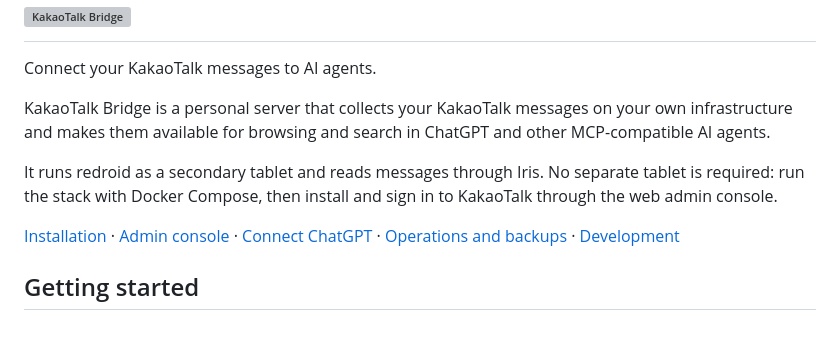
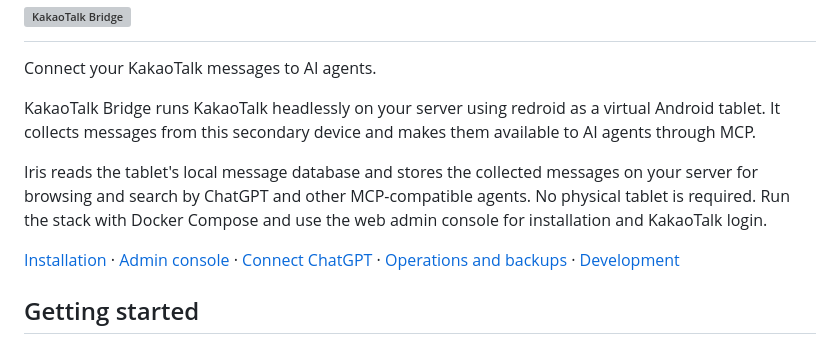
Before and after one commit to rokrokss/kakaotalk-bridge, a Markdown page: README.md, the part around the change. Drawn GitHub-style; grey boxes are pictures that could not be loaded.

Commit message:
Lead README with headless KakaoTalk and redroid architecture

```diff
--- a/README.md
+++ b/README.md
@@ -2,9 +2,9 @@
 
 Connect your KakaoTalk messages to AI agents.
 
-KakaoTalk Bridge is a personal server that collects your KakaoTalk messages on your own infrastructure and makes them available for browsing and search in ChatGPT and other MCP-compatible AI agents.
+KakaoTalk Bridge runs KakaoTalk headlessly on your server using redroid as a virtual Android tablet. It collects messages from this secondary device and makes them available to AI agents through MCP.
 
-It runs redroid as a secondary tablet and reads messages through Iris. No separate tablet is required: run the stack with Docker Compose, then install and sign in to KakaoTalk through the web admin console.
+Iris reads the tablet's local message database and stores the collected messages on your server for browsing and search by ChatGPT and other MCP-compatible agents. No physical tablet is required. Run the stack with Docker Compose and use the web admin console for installation and KakaoTalk login.
 
 [Installation](docs/install.md) · [Admin console](docs/web-ui.md) · [Connect ChatGPT](docs/dot-plugin.md) · [Operations and backups](docs/operations.md) · [Development](docs/development.md)
 
```
